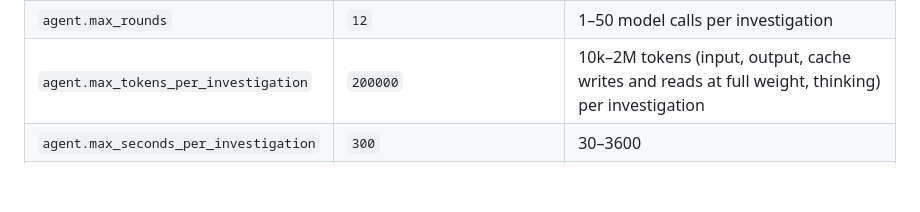
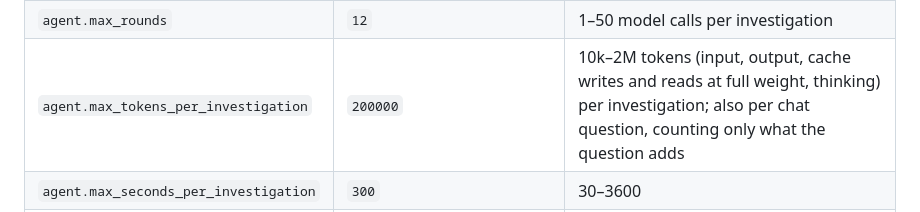
Before and after one commit to besessener/flakipype, a Markdown page: docs/reference/configuration.md, the part around the change. Drawn GitHub-style; blank space fills up the shorter version.

```diff
--- a/docs/reference/configuration.md
+++ b/docs/reference/configuration.md
@@ -74,7 +74,7 @@ store = "auto"
 | `scan.max_log_downloads` | `50` | 0–1000; hard limit of job logs read per scan. Read logs are cached, so later scans continue |
 | `scan.min_flaky_runs` | `2` | 1–100; runs with proven flaky events before a job counts as flaky (and before an error counts as recurring). With `1` every single event counts |
 | `agent.max_rounds` | `12` | 1–50 model calls per investigation |
-| `agent.max_tokens_per_investigation` | `200000` | 10k–2M tokens (input, output, cache writes and reads at full weight, thinking) per investigation |
+| `agent.max_tokens_per_investigation` | `200000` | 10k–2M tokens (input, output, cache writes and reads at full weight, thinking) per investigation; also per chat question, counting only what the question adds |
 | `agent.max_seconds_per_investigation` | `300` | 30–3600 |
 | `agent.max_tokens_per_run` | `1000000` | 10k–20M for all investigations of one `investigate` run; reaching it stops starting new ones |
 | `agent.parallel` | `3` | 1–8 investigations at once (GitHub calls still go one at a time) |
```
Also changed, not shown: docs/explanation/agent.md (+23 -2 lines), docs/how-to/chat.md (+18 -8 lines).
